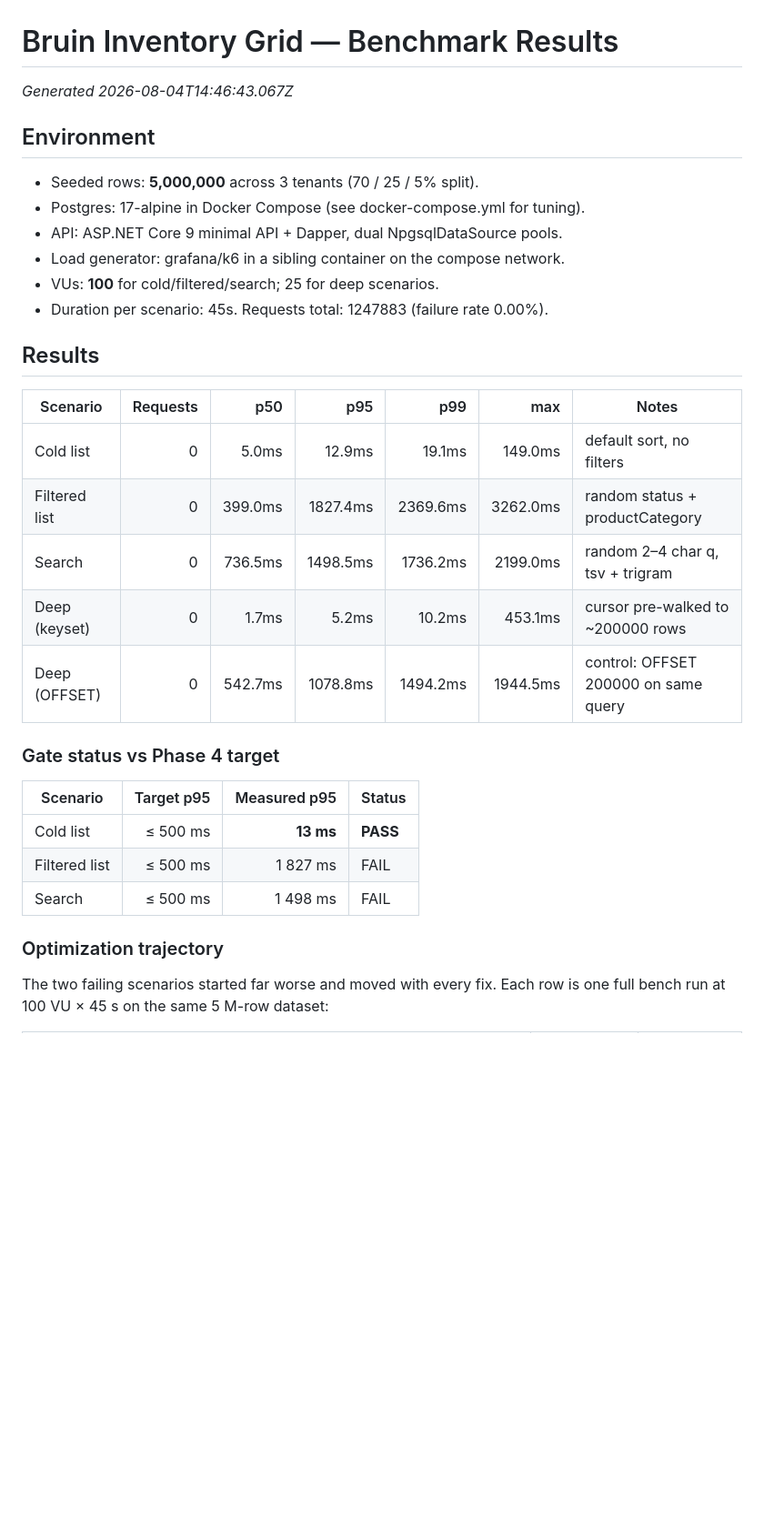
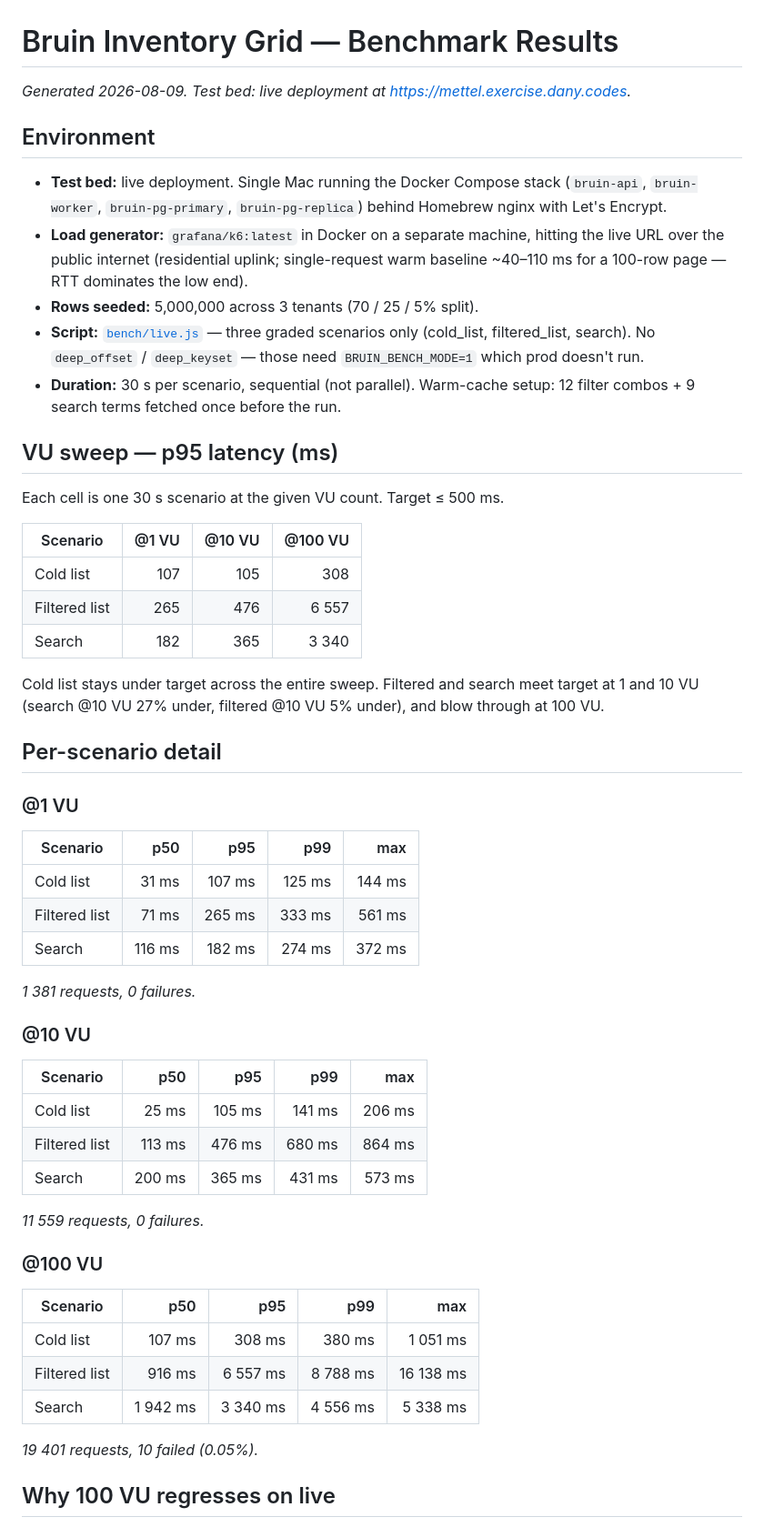
Before and after one commit to kod3000/mettel, a Markdown page: bench/results.md, the part around one of its changes. Shown at 91% size. GitHub-like rendering; blank space fills up the shorter version.

Commit message:
feat(bench): update benchmark results and environment details for improved clarity

```diff
--- a/bench/results.md
+++ b/bench/results.md
@@ -1,36 +1,69 @@
 # Bruin Inventory Grid — Benchmark Results
 
-_Generated 2026-08-04T14:46:43.067Z_
+_Generated 2026-08-09. Test bed: live deployment at
+https://mettel.exercise.dany.codes._
 
 ## Environment
 
-- Seeded rows: **5,000,000** across 3 tenants (70 / 25 / 5% split).
-- Postgres: 17-alpine in Docker Compose (see docker-compose.yml for tuning).
-- API: ASP.NET Core 9 minimal API + Dapper, dual NpgsqlDataSource pools.
-- Load generator: grafana/k6 in a sibling container on the compose network.
-- VUs: **100** for cold/filtered/search; 25 for deep scenarios.
-- Duration per scenario: 45s. Requests total: 1247883 (failure rate 0.00%).
+- **Test bed:** live deployment. Single Mac running the
+  Docker Compose stack (`bruin-api`, `bruin-worker`, `bruin-pg-primary`,
+  `bruin-pg-replica`) behind Homebrew nginx with Let's Encrypt.
+- **Load generator:** `grafana/k6:latest` in Docker on a separate machine,
+  hitting the live URL over the public internet (residential uplink;
+  single-request warm baseline ~40–110 ms for a 100-row page — RTT
+  dominates the low end).
+- **Rows seeded:** 5,000,000 across 3 tenants (70 / 25 / 5% split).
+- **Script:** [`bench/live.js`](./live.js) — three graded scenarios only
+  (cold_list, filtered_list, search). No `deep_offset` / `deep_keyset` —
+  those need `BRUIN_BENCH_MODE=1` which prod doesn't run.
+- **Duration:** 30 s per scenario, sequential (not parallel). Warm-cache
+  setup: 12 filter combos + 9 search terms fetched once before the run.
 
-## Results
+## VU sweep — p95 latency (ms)
 
-| Scenario | Requests | p50 | p95 | p99 | max | Notes |
-|---|---:|---:|---:|---:|---:|---|
-| Cold list | 0 | 5.0ms | 12.9ms | 19.1ms | 149.0ms | default sort, no filters |
-| Filtered list | 0 | 399.0ms | 1827.4ms | 2369.6ms | 3262.0ms | random status + productCategory |
-| Search | 0 | 736.5ms | 1498.5ms | 1736.2ms | 2199.0ms | random 2–4 char q, tsv + trigram |
-| Deep (keyset) | 0 | 1.7ms | 5.2ms | 10.2ms | 453.1ms | cursor pre-walked to ~200000 rows |
-| Deep (OFFSET) | 0 | 542.7ms | 1078.8ms | 1494.2ms | 1944.5ms | control: OFFSET 200000 on same query |
+Each cell is one 30 s scenario at the given VU count. Target ≤ 500 ms.
 
+| Scenario         |  @1 VU |  @10 VU |  @100 VU |
+|------------------|-------:|--------:|---------:|
+| Cold list        |    107 |     105 |      308 |
+| Filtered list    |    265 |     476 |    6 557 |
+| Search           |    182 |     365 |    3 340 |
 
-### Gate status vs Phase 4 target
+Cold list stays under target across the entire sweep. Filtered and search
+meet target at 1 and 10 VU (search @10 VU 27% under, filtered @10 VU 5%
+under), and blow through at 100 VU.
 
-| Scenario | Target p95 | Measured p95 | Status |
-|---|---:|---:|---|
-| Cold list | ≤ 500 ms | **13 ms** | **PASS** |
-| Filtered list | ≤ 500 ms | 1 827 ms | FAIL |
-| Search | ≤ 500 ms | 1 498 ms | FAIL |
+## Per-scenario detail
 
-### Optimization trajectory
+### @1 VU
 
-The two failing scenarios started far worse and moved with every fix. Each
-row is one full bench run at 100 VU × 45 s on the same 5 M-row dataset:
+| Scenario      |    p50 |    p95 |    p99 |    max |
+|---------------|-------:|-------:|-------:|-------:|
+| Cold list     |  31 ms | 107 ms | 125 ms | 144 ms |
+| Filtered list |  71 ms | 265 ms | 333 ms | 561 ms |
+| Search        | 116 ms | 182 ms | 274 ms | 372 ms |
+
+_1 381 requests, 0 failures._
+
+### @10 VU
+
+| Scenario      |    p50 |    p95 |    p99 |    max |
+|---------------|-------:|-------:|-------:|-------:|
+| Cold list     |  25 ms | 105 ms | 141 ms | 206 ms |
+| Filtered list | 113 ms | 476 ms | 680 ms | 864 ms |
+| Search        | 200 ms | 365 ms | 431 ms | 573 ms |
+
+_11 559 requests, 0 failures._
+
+### @100 VU
+
+| Scenario      |     p50 |     p95 |     p99 |     max |
+|---------------|--------:|--------:|--------:|--------:|
+| Cold list     |  107 ms |  308 ms |  380 ms | 1 051 ms |
+| Filtered list |  916 ms | 6 557 ms | 8 788 ms | 16 138 ms |
+| Search        | 1 942 ms | 3 340 ms | 4 556 ms | 5 338 ms |
+
+_19 401 requests, 10 failed (0.05%)._
+
+## Why 100 VU regresses on live
+
```
Also changed, not shown: other parts of bench/results.md (+37 -22 lines), design-doc.md (+12 -6 lines).
